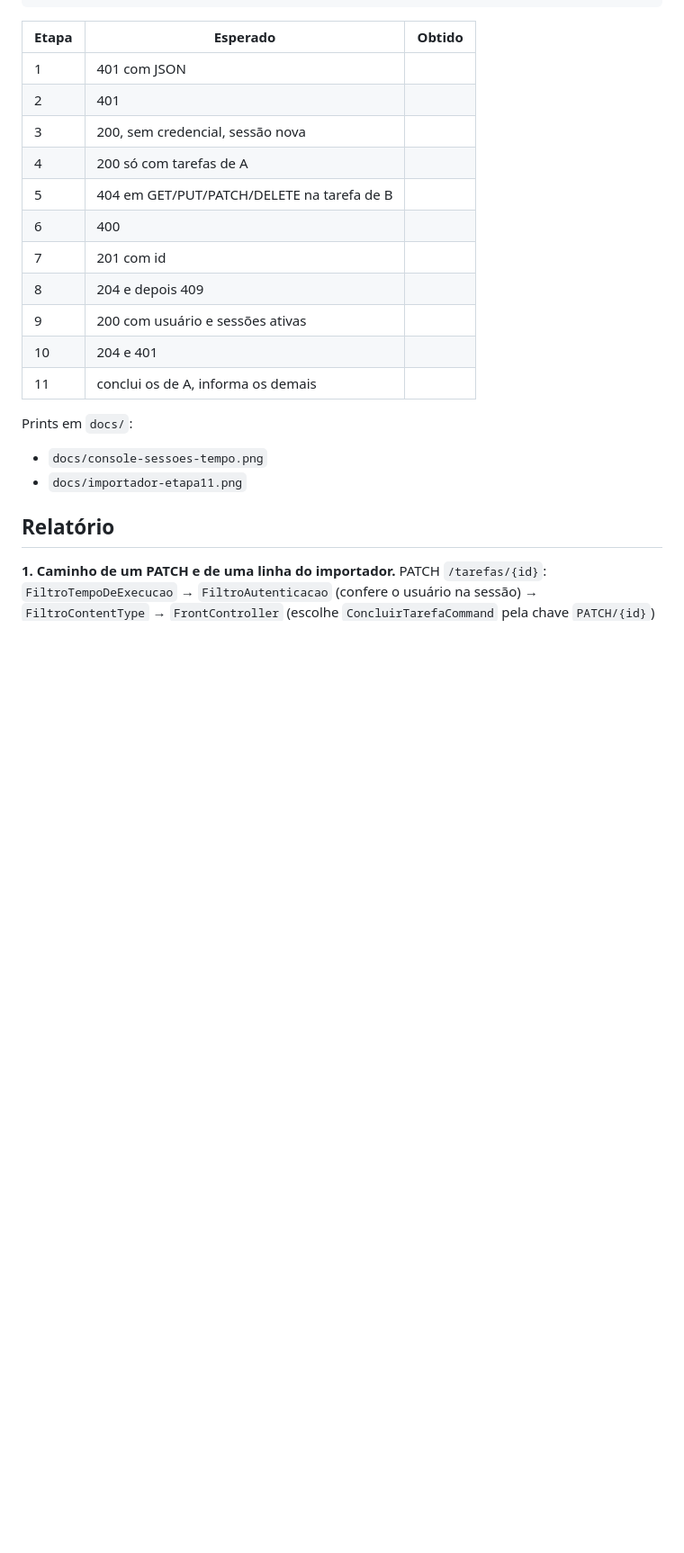
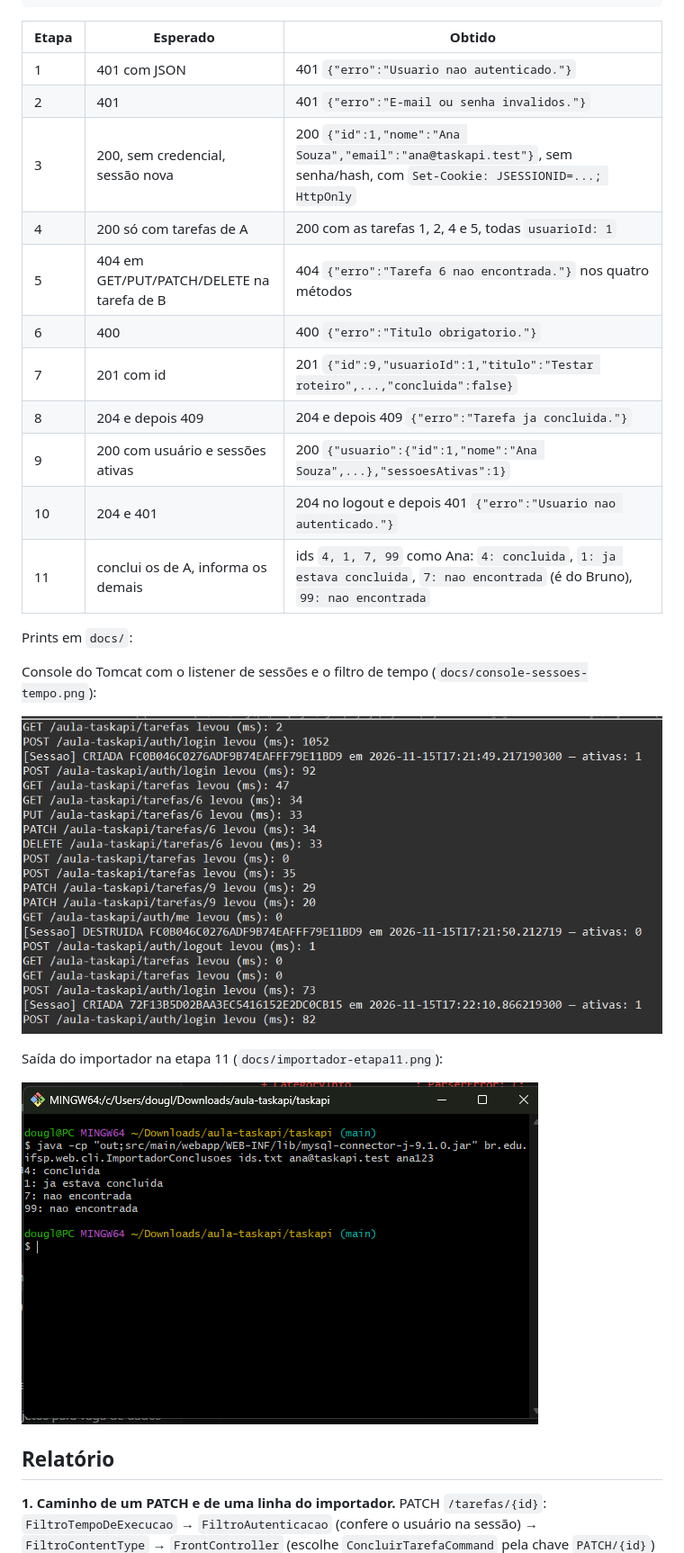
Before and after one commit to Douglas-Wallace/Task-API, a Markdown page: README.md, the part around one of its changes. Shown at 90% size. Drawn GitHub-style; pictures changed too: docs/console-sessoes-tempo.png (added), docs/importador-etapa11.png (added); blank space fills up the shorter version.

Commit message:
README com resultados do roteiro e prints em docs
Preenche a coluna Obtido das etapas 1 a 11 do item 09, adiciona os
prints do console (listener de sessoes e filtro de tempo) e da saida
do importador, e ajusta o comando de compilacao do importador
(--release 17 e caminho C:/ no Git Bash).

```diff
--- a/README.md
+++ b/README.md
@@ -57,22 +57,27 @@ curl -i -b c.txt $B/tarefas
 
 | Etapa | Esperado | Obtido |
 |---|---|---|
-| 1 | 401 com JSON | |
-| 2 | 401 | |
-| 3 | 200, sem credencial, sessão nova | |
-| 4 | 200 só com tarefas de A | |
-| 5 | 404 em GET/PUT/PATCH/DELETE na tarefa de B | |
-| 6 | 400 | |
-| 7 | 201 com id | |
-| 8 | 204 e depois 409 | |
-| 9 | 200 com usuário e sessões ativas | |
-| 10 | 204 e 401 | |
-| 11 | conclui os de A, informa os demais | |
+| 1 | 401 com JSON | 401 `{"erro":"Usuario nao autenticado."}` |
+| 2 | 401 | 401 `{"erro":"E-mail ou senha invalidos."}` |
+| 3 | 200, sem credencial, sessão nova | 200 `{"id":1,"nome":"Ana Souza","email":"ana@taskapi.test"}`, sem senha/hash, com `Set-Cookie: JSESSIONID=...; HttpOnly` |
+| 4 | 200 só com tarefas de A | 200 com as tarefas 1, 2, 4 e 5, todas `usuarioId: 1` |
+| 5 | 404 em GET/PUT/PATCH/DELETE na tarefa de B | 404 `{"erro":"Tarefa 6 nao encontrada."}` nos quatro métodos |
+| 6 | 400 | 400 `{"erro":"Titulo obrigatorio."}` |
+| 7 | 201 com id | 201 `{"id":9,"usuarioId":1,"titulo":"Testar roteiro",...,"concluida":false}` |
+| 8 | 204 e depois 409 | 204 e depois 409 `{"erro":"Tarefa ja concluida."}` |
+| 9 | 200 com usuário e sessões ativas | 200 `{"usuario":{"id":1,"nome":"Ana Souza",...},"sessoesAtivas":1}` |
+| 10 | 204 e 401 | 204 no logout e depois 401 `{"erro":"Usuario nao autenticado."}` |
+| 11 | conclui os de A, informa os demais | ids `4, 1, 7, 99` como Ana: `4: concluida`, `1: ja estava concluida`, `7: nao encontrada` (é do Bruno), `99: nao encontrada` |
 
 Prints em `docs/`:
 
-- `docs/console-sessoes-tempo.png`
-- `docs/importador-etapa11.png`
+Console do Tomcat com o listener de sessões e o filtro de tempo (`docs/console-sessoes-tempo.png`):
+
+![Console com sessões e tempo de execução](docs/console-sessoes-tempo.png)
+
+Saída do importador na etapa 11 (`docs/importador-etapa11.png`):
+
+![Saída do importador](docs/importador-etapa11.png)
 
 ## Relatório
 
```
Also changed, not shown: other parts of README.md (+2 -2 lines).
